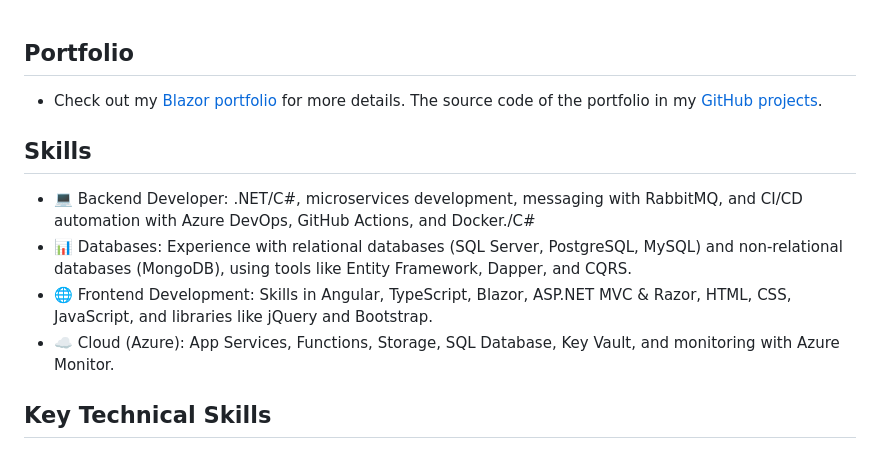
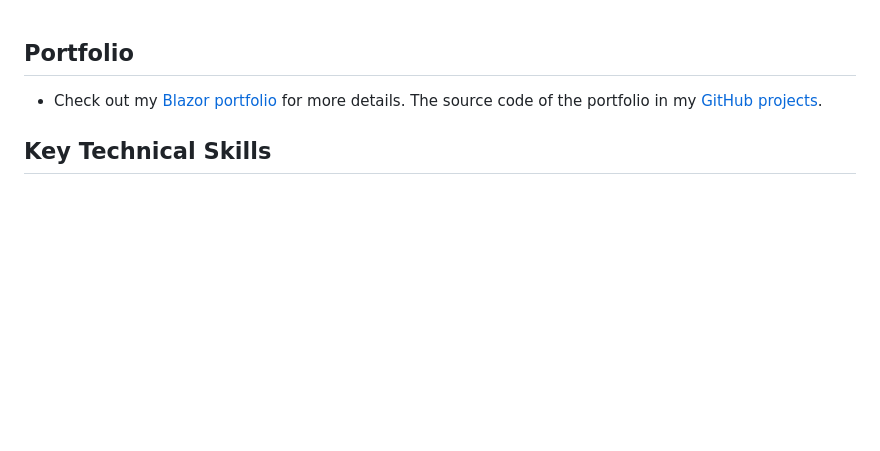
Before and after one commit to dvdalves/dvdalves, a Markdown page: README.md, the part around the change. Rendered like a GitHub page; blank space fills up the shorter version.

```diff
--- a/README.md
+++ b/README.md
@@ -2,12 +2,6 @@
 - Check out my [Blazor portfolio](https://dvdalves.github.io/blazor-portfolio/) for more details.
 The source code of the portfolio in my [GitHub projects](https://github.com/dvdalves/blazor-portfolio).
 
-## Skills
-- 💻 Backend Developer: .NET/C#, microservices development, messaging with RabbitMQ, and CI/CD automation with Azure DevOps, GitHub Actions, and Docker./C#</strong>
-- 📊 Databases: Experience with relational databases (SQL Server, PostgreSQL, MySQL) and non-relational databases (MongoDB), using tools like Entity Framework, Dapper, and CQRS.
-- 🌐 Frontend Development: Skills in Angular, TypeScript, Blazor, ASP.NET MVC & Razor, HTML, CSS, JavaScript, and libraries like jQuery and Bootstrap.
-- ☁️ Cloud (Azure): App Services, Functions, Storage, SQL Database, Key Vault, and monitoring with Azure Monitor.
-&nbsp;
 ## Key Technical Skills
 ![C#](https://img.shields.io/badge/-C%23-239120?style=flat-square&logo=c-sharp&logoColor=white)
 ![.NET](https://img.shields.io/badge/-.NET-512BD4?style=flat-square&logo=.net&logoColor=white)
```
